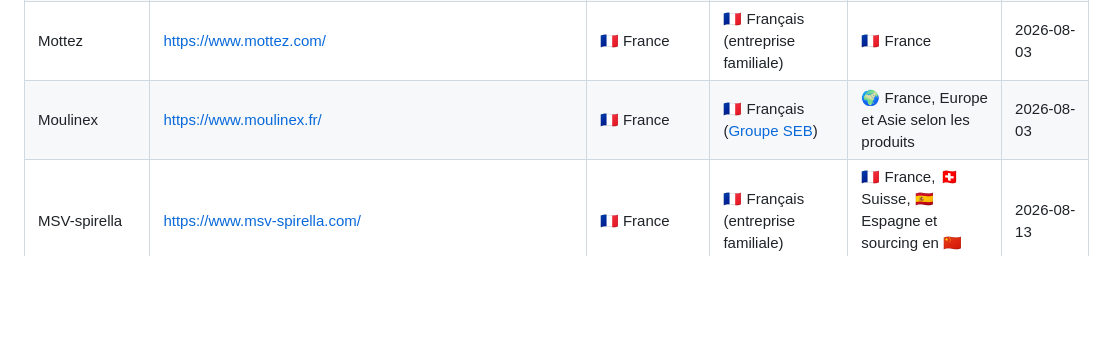
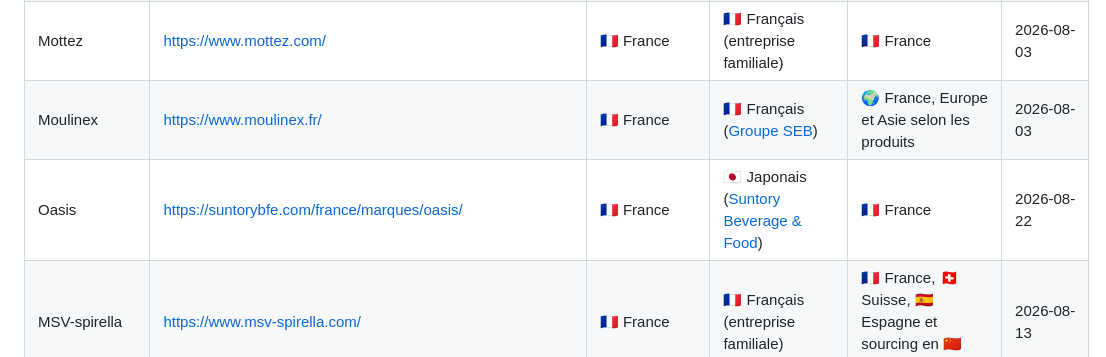
Before and after one commit to rockyluke/brands-db, a Markdown page: README.md, the part around the change. Drawn GitHub-style; blank space fills up the shorter version.

Commit message:
feat(brand): add Oasis

```diff
--- a/README.md
+++ b/README.md
@@ -269,6 +269,7 @@ Une base ouverte pour retrouver le siège, le capital et les lieux de fabricatio
 | MOLLY                           | https://www.molly-fixations.com/                                              | 🇫🇷 France    | 🇺🇸 Américain ([Stanley Black & Decker](#stanley-black--decker))                                                 | 🇫🇷 France pour les chevilles métalliques à expansion                     | 2026-08-13   |
 | Mottez                          | https://www.mottez.com/                                                       | 🇫🇷 France    | 🇫🇷 Français (entreprise familiale)                                                                              | 🇫🇷 France                                                                | 2026-08-03   |
 | Moulinex                        | https://www.moulinex.fr/                                                      | 🇫🇷 France    | 🇫🇷 Français ([Groupe SEB](#groupe-seb))                                                                         | 🌍 France, Europe et Asie selon les produits                              | 2026-08-03   |
+| Oasis                           | https://suntorybfe.com/france/marques/oasis/                                 | 🇫🇷 France    | 🇯🇵 Japonais ([Suntory Beverage & Food](#suntory-beverage--food))                                                | 🇫🇷 France                                                                | 2026-08-22   |
 | MSV-spirella                    | https://www.msv-spirella.com/                                                 | 🇫🇷 France    | 🇫🇷 Français (entreprise familiale)                                                                              | 🇫🇷 France, 🇨🇭 Suisse, 🇪🇸 Espagne et sourcing en 🇨🇳 Chine                 | 2026-08-13   |
 | NP Créations                    | https://www.jardin-prive.fr/                                                  | 🇫🇷 France    | 🇫🇷 Français (entreprise privée)                                                                                 | 🇫🇷 France (Allonnes)                                                     | 2026-08-14   |
 | Netatmo                         | https://www.netatmo.com/                                                      | 🇫🇷 France    | 🇫🇷 Français ([Legrand](#legrand))                                                                               | ❓ Non documentée publiquement                                            | 2026-08-03   |
```
